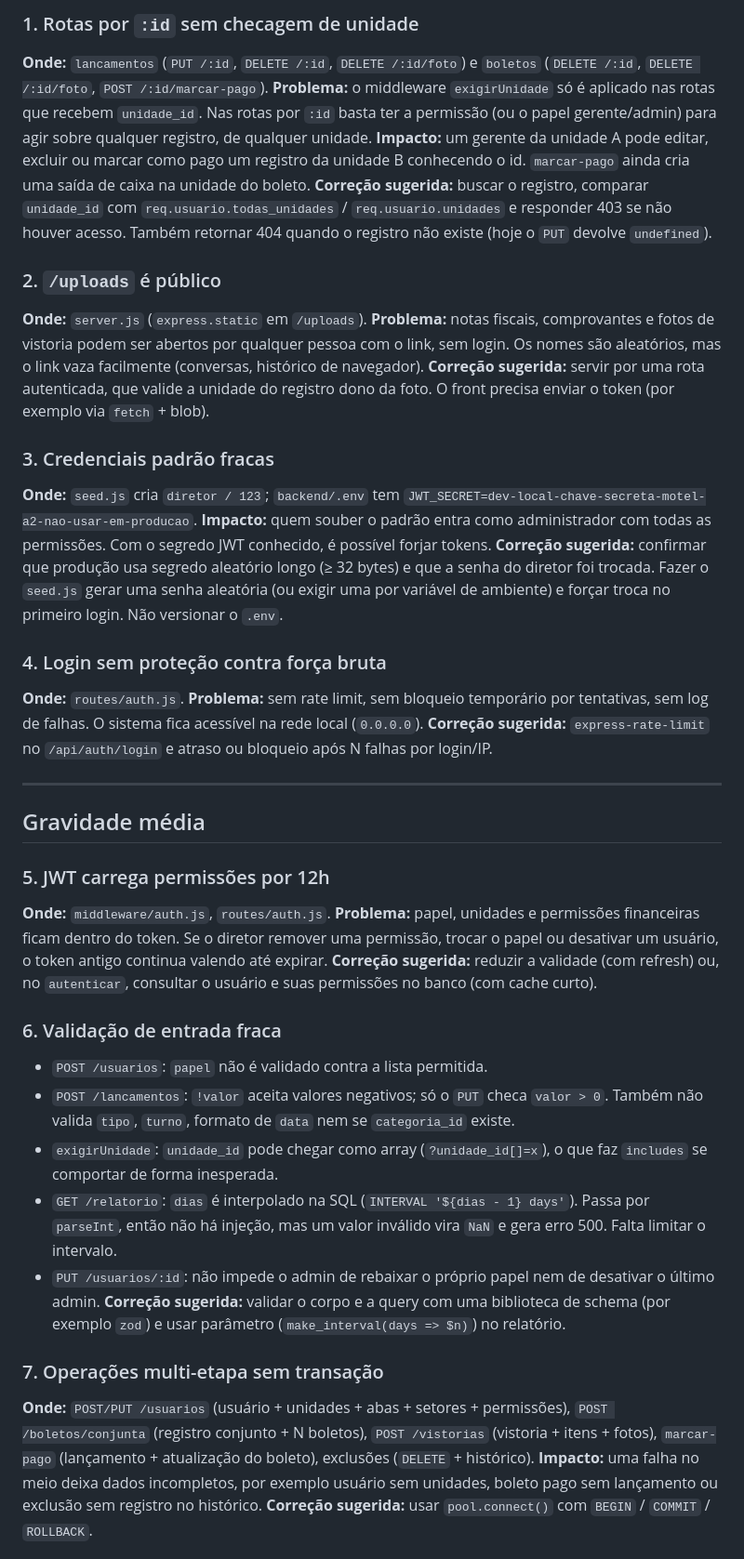
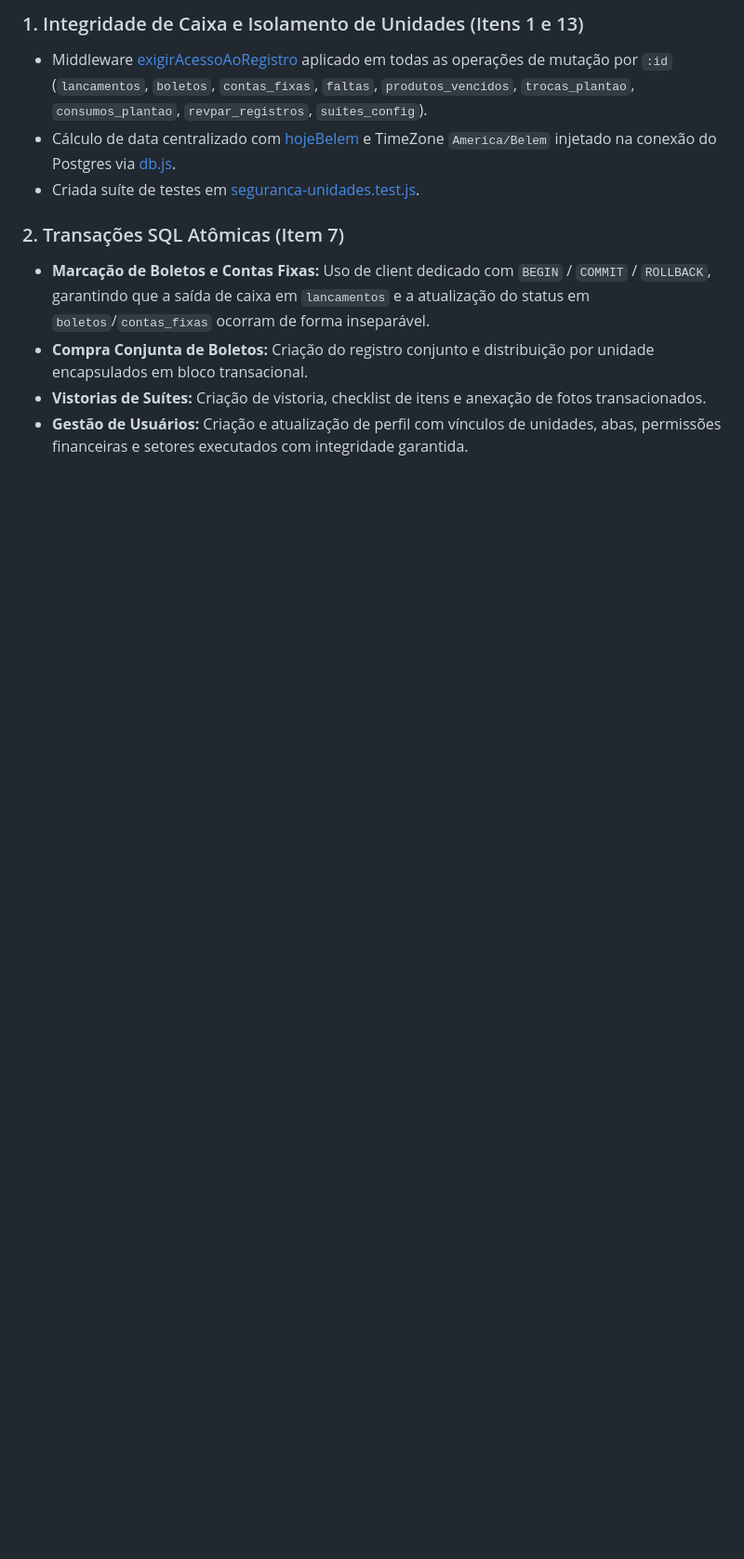
Before and after one commit to gladstonaraujo/GestaoMotel, a Markdown page: ANALISE-PROBLEMAS.md, the part around one of its changes. Shown at 93% size. Rendered like a GitHub page; blank space fills up the shorter version.

Commit message:
docs: atualiza ANALISE-PROBLEMAS.md com o status das correções
Co-Authored-By: Claude Sonnet 5.5 <noreply@anthropic.com>

```diff
--- a/ANALISE-PROBLEMAS.md
+++ b/ANALISE-PROBLEMAS.md
@@ -29,44 +29,12 @@ Data da análise: 2026-09-30
 
-### 1. Rotas por `:id` sem checagem de unidade
-**Onde:** `lancamentos` (`PUT /:id`, `DELETE /:id`, `DELETE /:id/foto`) e `boletos` (`DELETE /:id`, `DELETE /:id/foto`, `POST /:id/marcar-pago`).
-**Problema:** o middleware `exigirUnidade` só é aplicado nas rotas que recebem `unidade_id`. Nas rotas por `:id` basta ter a permissão (ou o papel gerente/admin) para agir sobre qualquer registro, de qualquer unidade.
-**Impacto:** um gerente da unidade A pode editar, excluir ou marcar como pago um registro da unidade B conhecendo o id. `marcar-pago` ainda cria uma saída de caixa na unidade do boleto.
-**Correção sugerida:** buscar o registro, comparar `unidade_id` com `req.usuario.todas_unidades` / `req.usuario.unidades` e responder 403 se não houver acesso. Também retornar 404 quando o registro não existe (hoje o `PUT` devolve `undefined`).
+### 1. Integridade de Caixa e Isolamento de Unidades (Itens 1 e 13)
+- Middleware [exigirAcessoAoRegistro](file:///d:/Developer/Projects/Anderson/Motel/backend/middleware/auth.js) aplicado em todas as operações de mutação por `:id` (`lancamentos`, `boletos`, `contas_fixas`, `faltas`, `produtos_vencidos`, `trocas_plantao`, `consumos_plantao`, `revpar_registros`, `suites_config`).
+- Cálculo de data centralizado com [hojeBelem](file:///d:/Developer/Projects/Anderson/Motel/backend/utils/data.js) e TimeZone `America/Belem` injetado na conexão do Postgres via [db.js](file:///d:/Developer/Projects/Anderson/Motel/backend/db.js).
+- Criada suíte de testes em [seguranca-unidades.test.js](file:///d:/Developer/Projects/Anderson/Motel/backend/tests/seguranca-unidades.test.js).
 
-### 2. `/uploads` é público
-**Onde:** `server.js` (`express.static` em `/uploads`).
-**Problema:** notas fiscais, comprovantes e fotos de vistoria podem ser abertos por qualquer pessoa com o link, sem login. Os nomes são aleatórios, mas o link vaza facilmente (conversas, histórico de navegador).
-**Correção sugerida:** servir por uma rota autenticada, que valide a unidade do registro dono da foto. O front precisa enviar o token (por exemplo via `fetch` + blob).
+### 2. Transações SQL Atômicas (Item 7)
+- **Marcação de Boletos e Contas Fixas:** Uso de client dedicado com `BEGIN` / `COMMIT` / `ROLLBACK`, garantindo que a saída de caixa em `lancamentos` e a atualização do status em `boletos`/`contas_fixas` ocorram de forma inseparável.
+- **Compra Conjunta de Boletos:** Criação do registro conjunto e distribuição por unidade encapsulados em bloco transacional.
+- **Vistorias de Suítes:** Criação de vistoria, checklist de itens e anexação de fotos transacionados.
+- **Gestão de Usuários:** Criação e atualização de perfil com vínculos de unidades, abas, permissões financeiras e setores executados com integridade garantida.
 
-### 3. Credenciais padrão fracas
-**Onde:** `seed.js` cria `diretor / 123`; `backend/.env` tem `JWT_SECRET=dev-local-chave-secreta-motel-a2-nao-usar-em-producao`.
-**Impacto:** quem souber o padrão entra como administrador com todas as permissões. Com o segredo JWT conhecido, é possível forjar tokens.
-**Correção sugerida:** confirmar que produção usa segredo aleatório longo (≥ 32 bytes) e que a senha do diretor foi trocada. Fazer o `seed.js` gerar uma senha aleatória (ou exigir uma por variável de ambiente) e forçar troca no primeiro login. Não versionar o `.env`.
-
-### 4. Login sem proteção contra força bruta
-**Onde:** `routes/auth.js`.
-**Problema:** sem rate limit, sem bloqueio temporário por tentativas, sem log de falhas. O sistema fica acessível na rede local (`0.0.0.0`).
-**Correção sugerida:** `express-rate-limit` no `/api/auth/login` e atraso ou bloqueio após N falhas por login/IP.
-
----
-
-## Gravidade média
-
-### 5. JWT carrega permissões por 12h
-**Onde:** `middleware/auth.js`, `routes/auth.js`.
-**Problema:** papel, unidades e permissões financeiras ficam dentro do token. Se o diretor remover uma permissão, trocar o papel ou desativar um usuário, o token antigo continua valendo até expirar.
-**Correção sugerida:** reduzir a validade (com refresh) ou, no `autenticar`, consultar o usuário e suas permissões no banco (com cache curto).
-
-### 6. Validação de entrada fraca
-- `POST /usuarios`: `papel` não é validado contra a lista permitida.
-- `POST /lancamentos`: `!valor` aceita valores negativos; só o `PUT` checa `valor > 0`. Também não valida `tipo`, `turno`, formato de `data` nem se `categoria_id` existe.
-- `exigirUnidade`: `unidade_id` pode chegar como array (`?unidade_id[]=x`), o que faz `includes` se comportar de forma inesperada.
-- `GET /relatorio`: `dias` é interpolado na SQL (`INTERVAL '${dias - 1} days'`). Passa por `parseInt`, então não há injeção, mas um valor inválido vira `NaN` e gera erro 500. Falta limitar o intervalo.
-- `PUT /usuarios/:id`: não impede o admin de rebaixar o próprio papel nem de desativar o último admin.
-**Correção sugerida:** validar o corpo e a query com uma biblioteca de schema (por exemplo `zod`) e usar parâmetro (`make_interval(days => $n)`) no relatório.
-
-### 7. Operações multi-etapa sem transação
-**Onde:** `POST/PUT /usuarios` (usuário + unidades + abas + setores + permissões), `POST /boletos/conjunta` (registro conjunto + N boletos), `POST /vistorias` (vistoria + itens + fotos), `marcar-pago` (lançamento + atualização do boleto), exclusões (`DELETE` + histórico).
-**Impacto:** uma falha no meio deixa dados incompletos, por exemplo usuário sem unidades, boleto pago sem lançamento ou exclusão sem registro no histórico.
-**Correção sugerida:** usar `pool.connect()` com `BEGIN` / `COMMIT` / `ROLLBACK`.
-
```
Also changed, not shown: other parts of ANALISE-PROBLEMAS.md (+23 -68 lines).
